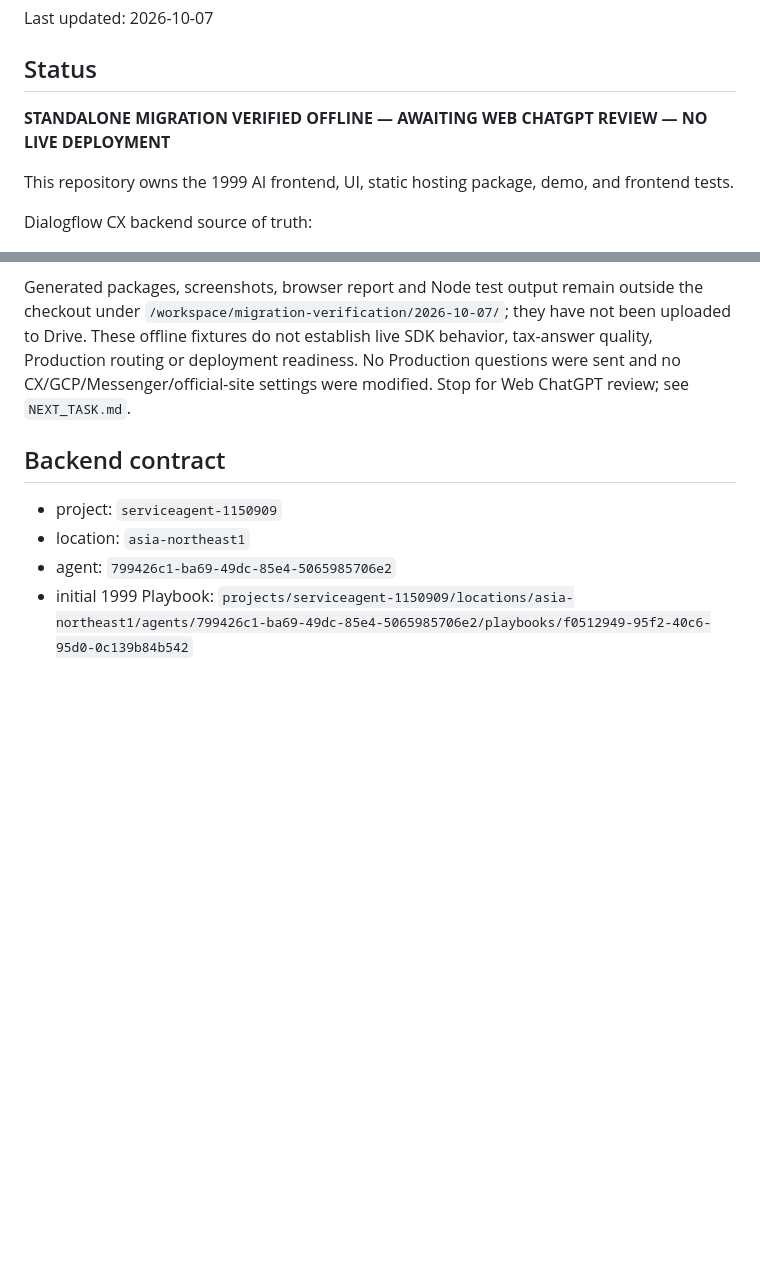
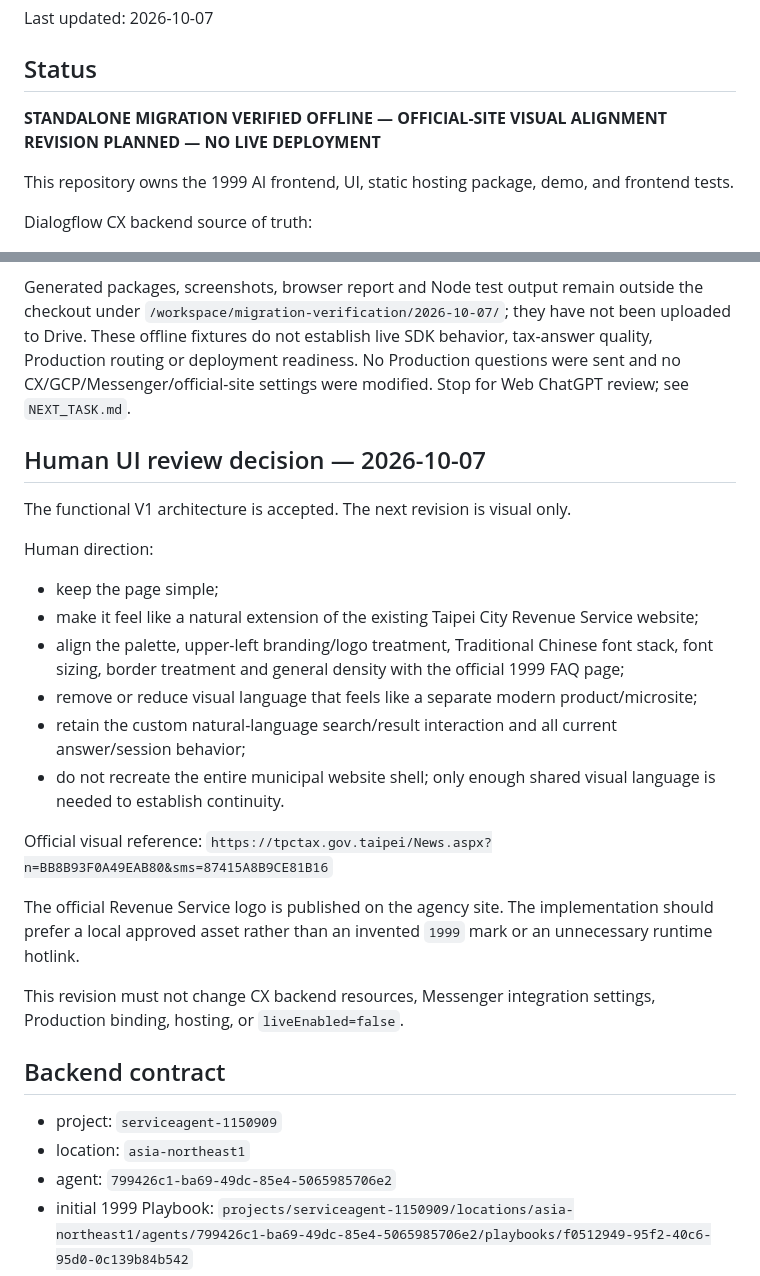
Before and after one commit to taipei-tax-lab/tpctax-1999-ai-web, a Markdown page: PROJECT_STATE.md, 2 parts joined by grey strips. Rendered like a GitHub page; blank space fills up the shorter version.

Commit message:
docs: record official-site UI alignment decision

```diff
--- a/PROJECT_STATE.md
+++ b/PROJECT_STATE.md
@@ -4,7 +4,7 @@ Last updated: 2026-10-07
 
 ## Status
 
-**STANDALONE MIGRATION VERIFIED OFFLINE — AWAITING WEB CHATGPT REVIEW — NO LIVE DEPLOYMENT**
+**STANDALONE MIGRATION VERIFIED OFFLINE — OFFICIAL-SITE VISUAL ALIGNMENT REVISION PLANNED — NO LIVE DEPLOYMENT**
 
 This repository owns the 1999 AI frontend, UI, static hosting package, demo, and frontend tests.
 
@@ -64,6 +64,26 @@ live SDK behavior, tax-answer quality, Production routing or deployment readines
 No Production questions were sent and no CX/GCP/Messenger/official-site settings
 were modified. Stop for Web ChatGPT review; see `NEXT_TASK.md`.
 
+## Human UI review decision — 2026-10-07
+
+The functional V1 architecture is accepted. The next revision is visual only.
+
+Human direction:
+
+- keep the page simple;
+- make it feel like a natural extension of the existing Taipei City Revenue Service website;
+- align the palette, upper-left branding/logo treatment, Traditional Chinese font stack, font sizing, border treatment and general density with the official 1999 FAQ page;
+- remove or reduce visual language that feels like a separate modern product/microsite;
+- retain the custom natural-language search/result interaction and all current answer/session behavior;
+- do not recreate the entire municipal website shell; only enough shared visual language is needed to establish continuity.
+
+Official visual reference:
+`https://tpctax.gov.taipei/News.aspx?n=BB8B93F0A49EAB80&sms=87415A8B9CE81B16`
+
+The official Revenue Service logo is published on the agency site. The implementation should prefer a local approved asset rather than an invented `1999` mark or an unnecessary runtime hotlink.
+
+This revision must not change CX backend resources, Messenger integration settings, Production binding, hosting, or `liveEnabled=false`.
+
 ## Backend contract
 
 - project: `serviceagent-1150909`
```
